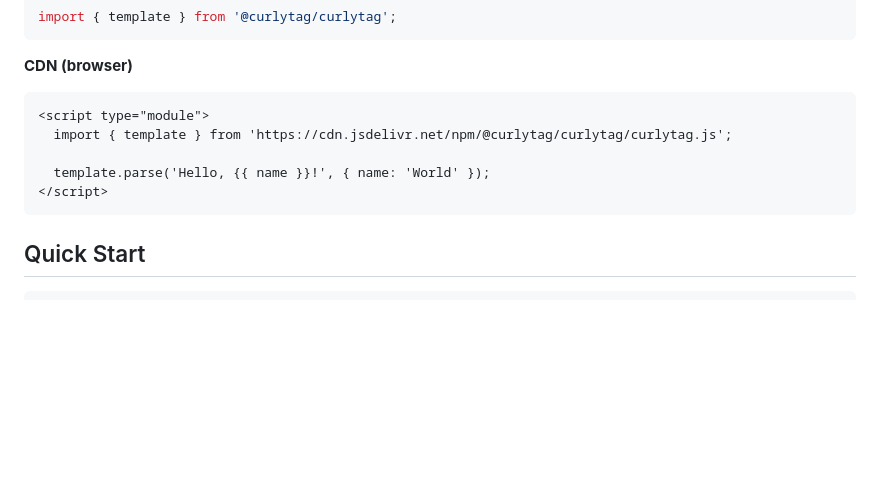
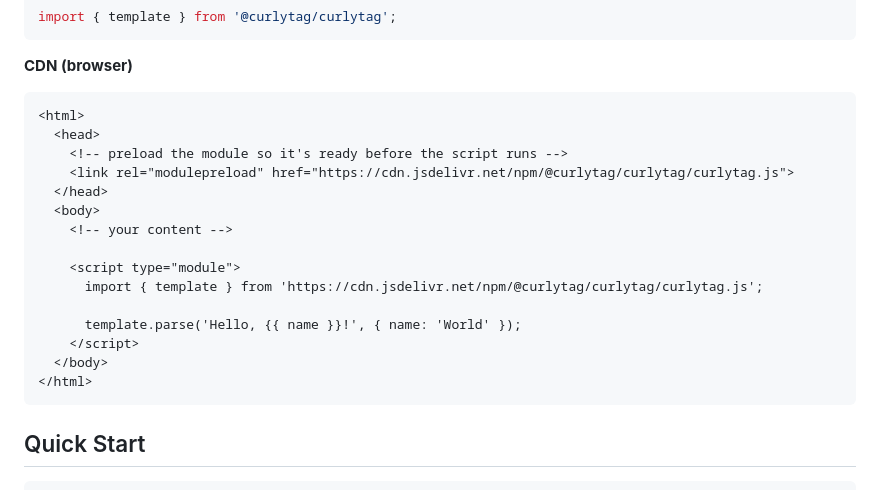
Before and after one commit to CurlyTag/curlytag, a Markdown page: README.md, the part around the change. Drawn GitHub-style; blank space fills up the shorter version.

Commit message:
docs: improve CDN example with modulepreload

````diff
--- a/README.md
+++ b/README.md
@@ -22,11 +22,21 @@ import { template } from '@curlytag/curlytag';
 **CDN (browser)**
 
 ```html
-<script type="module">
-  import { template } from 'https://cdn.jsdelivr.net/npm/@curlytag/curlytag/curlytag.js';
+<html>
+  <head>
+    <!-- preload the module so it's ready before the script runs -->
+    <link rel="modulepreload" href="https://cdn.jsdelivr.net/npm/@curlytag/curlytag/curlytag.js">
+  </head>
+  <body>
+    <!-- your content -->
 
-  template.parse('Hello, {{ name }}!', { name: 'World' });
-</script>
+    <script type="module">
+      import { template } from 'https://cdn.jsdelivr.net/npm/@curlytag/curlytag/curlytag.js';
+
+      template.parse('Hello, {{ name }}!', { name: 'World' });
+    </script>
+  </body>
+</html>
 ```
 
 ## Quick Start
````
